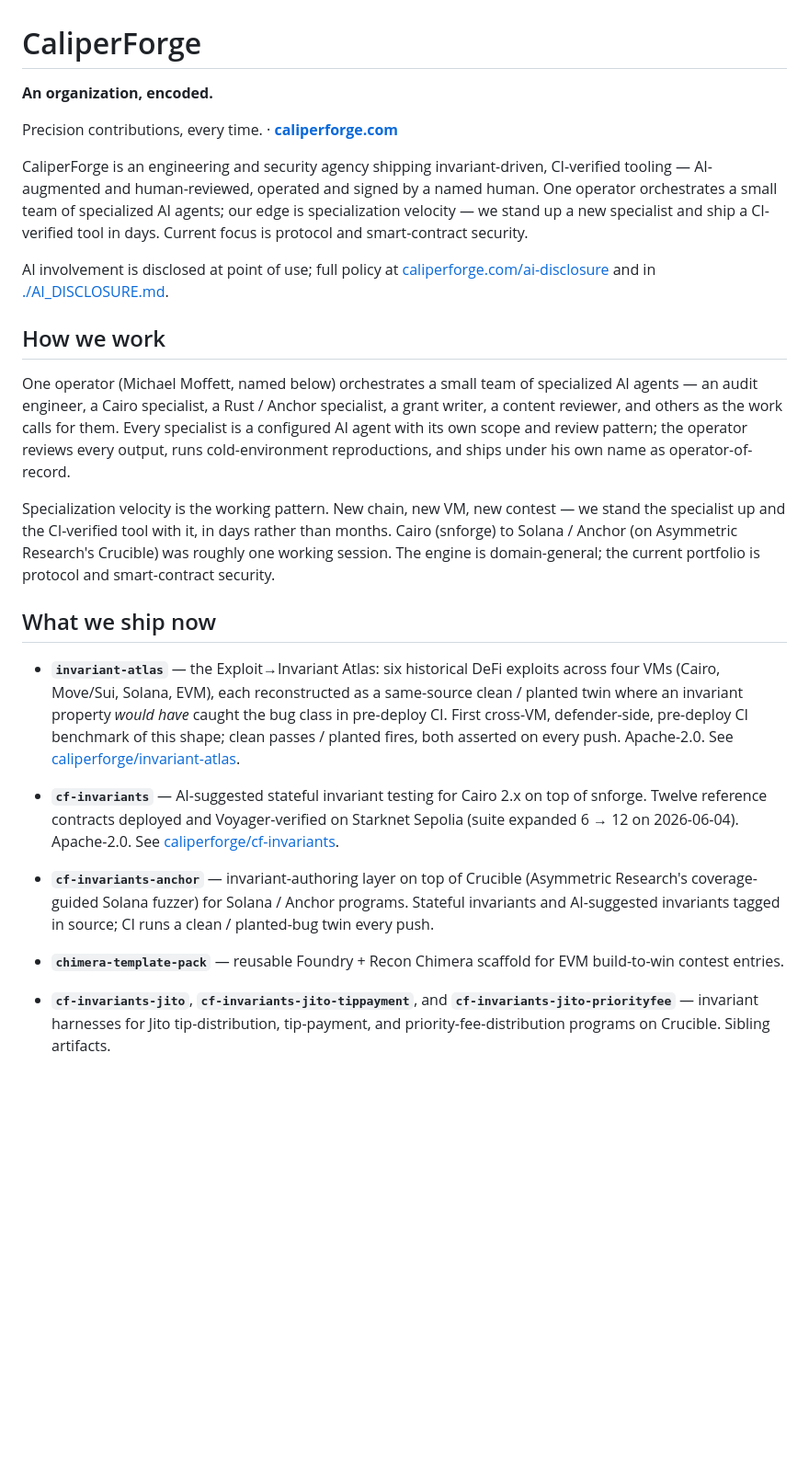
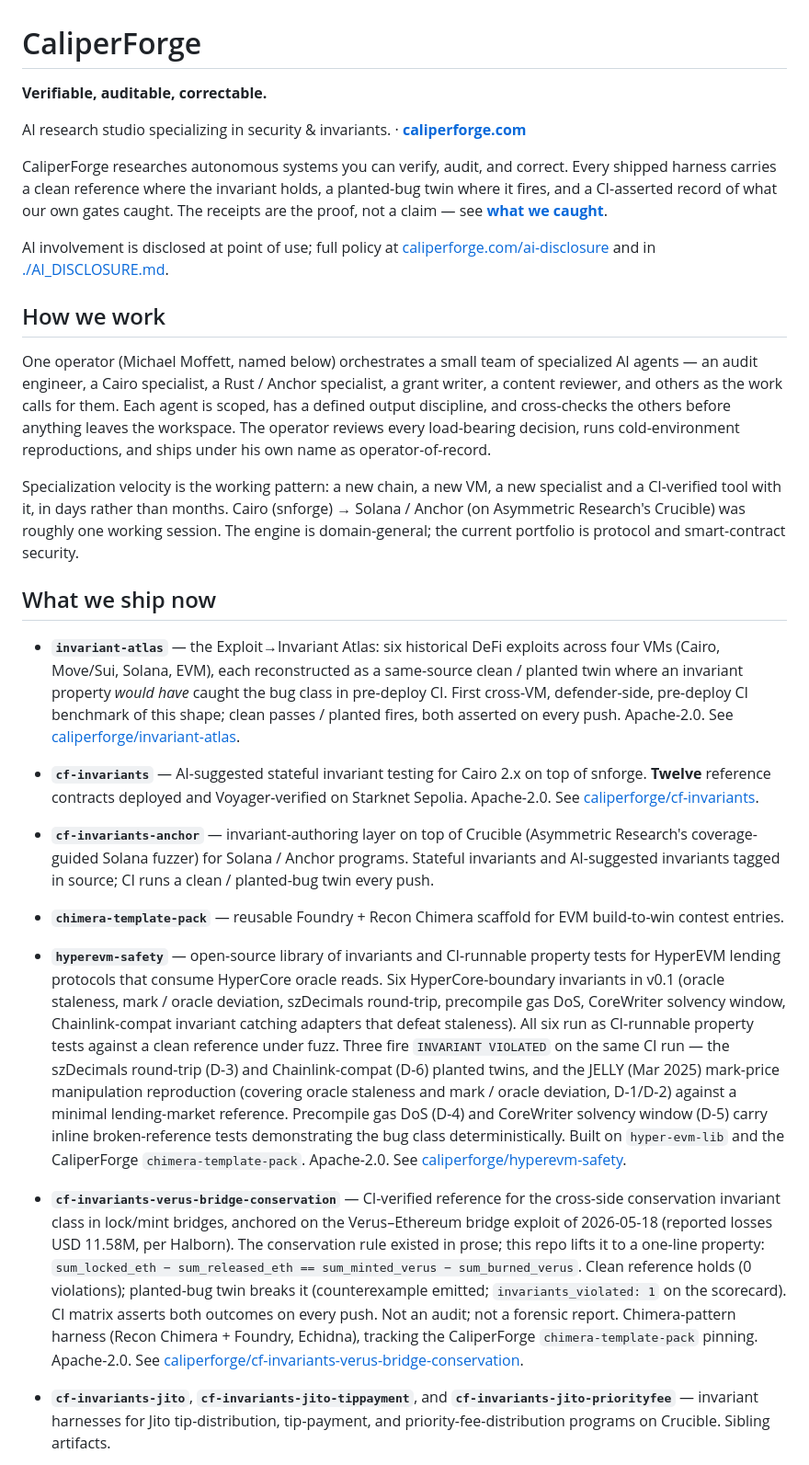
Before and after one commit to caliperforge/.github, a Markdown page: README.md, the part around one of its changes. Shown at 92% size. Rendered like a GitHub page; blank space fills up the shorter version.

Commit message:
org READMEs: align to SoT (AI research studio; verifiable, auditable, correctable); retire old descriptor

```diff
--- a/README.md
+++ b/README.md
@@ -1,16 +1,14 @@
 # CaliperForge
 
-**An organization, encoded.**
+**Verifiable, auditable, correctable.**
 
-Precision contributions, every time.  ·  [**caliperforge.com**](https://caliperforge.com)
+AI research studio specializing in security & invariants.  ·  [**caliperforge.com**](https://caliperforge.com)
 
-CaliperForge is an engineering and security agency shipping
-invariant-driven, CI-verified tooling — AI-augmented and
-human-reviewed, operated and signed by a named human. One operator
-orchestrates a small team of specialized AI agents; our edge is
-specialization velocity — we stand up a new specialist and ship a
-CI-verified tool in days. Current focus is protocol and smart-contract
-security.
+CaliperForge researches autonomous systems you can verify, audit, and correct.
+Every shipped harness carries a clean reference where the invariant holds, a
+planted-bug twin where it fires, and a CI-asserted record of what our own
+gates caught. The receipts are the proof, not a claim — see
+[**what we caught**](https://caliperforge.com/what-we-caught).
 
 AI involvement is disclosed at point of use; full policy at
 [caliperforge.com/ai-disclosure](https://caliperforge.com/ai-disclosure)
@@ -18,20 +16,19 @@ and in [./AI_DISCLOSURE.md](./AI_DISCLOSURE.md).
 
 ## How we work
 
-One operator (Michael Moffett, named below) orchestrates a small team
-of specialized AI agents — an audit engineer, a Cairo specialist, a
-Rust / Anchor specialist, a grant writer, a content reviewer, and
-others as the work calls for them. Every specialist is a configured
-AI agent with its own scope and review pattern; the operator reviews
-every output, runs cold-environment reproductions, and ships under his
-own name as operator-of-record.
+One operator (Michael Moffett, named below) orchestrates a small team of
+specialized AI agents — an audit engineer, a Cairo specialist, a Rust /
+Anchor specialist, a grant writer, a content reviewer, and others as the
+work calls for them. Each agent is scoped, has a defined output discipline,
+and cross-checks the others before anything leaves the workspace. The
+operator reviews every load-bearing decision, runs cold-environment
+reproductions, and ships under his own name as operator-of-record.
 
-Specialization velocity is the working pattern. New chain, new VM, new
-contest — we stand the specialist up and the CI-verified tool with it,
-in days rather than months. Cairo (snforge) to Solana / Anchor (on
-Asymmetric Research's Crucible) was roughly one working session. The
-engine is domain-general; the current portfolio is protocol and
-smart-contract security.
+Specialization velocity is the working pattern: a new chain, a new VM, a
+new specialist and a CI-verified tool with it, in days rather than months.
+Cairo (snforge) → Solana / Anchor (on Asymmetric Research's Crucible) was
+roughly one working session. The engine is domain-general; the current
+portfolio is protocol and smart-contract security.
 
 ## What we ship now
 
@@ -45,9 +42,8 @@ smart-contract security.
   [caliperforge/invariant-atlas](https://github.com/caliperforge/invariant-atlas).
 
 - **`cf-invariants`** — AI-suggested stateful invariant testing for
-  Cairo 2.x on top of snforge. Twelve reference contracts deployed
-  and Voyager-verified on Starknet Sepolia (suite expanded 6 → 12 on
-  2026-06-04). Apache-2.0. See
+  Cairo 2.x on top of snforge. **Twelve** reference contracts deployed
+  and Voyager-verified on Starknet Sepolia. Apache-2.0. See
   [caliperforge/cf-invariants](https://github.com/caliperforge/cf-invariants).
 - **`cf-invariants-anchor`** — invariant-authoring layer on top of
   Crucible (Asymmetric Research's coverage-guided Solana fuzzer) for
@@ -56,6 +52,36 @@ smart-contract security.
   every push.
 - **`chimera-template-pack`** — reusable Foundry + Recon Chimera
   scaffold for EVM build-to-win contest entries.
+- **`hyperevm-safety`** — open-source library of invariants and
+  CI-runnable property tests for HyperEVM lending protocols that
+  consume HyperCore oracle reads. Six HyperCore-boundary invariants
+  in v0.1 (oracle staleness, mark / oracle deviation, szDecimals
+  round-trip, precompile gas DoS, CoreWriter solvency window,
+  Chainlink-compat invariant catching adapters that defeat
+  staleness). All six run as CI-runnable property tests against a
+  clean reference under fuzz. Three fire `INVARIANT VIOLATED` on the
+  same CI run — the szDecimals round-trip (D-3) and Chainlink-compat
+  (D-6) planted twins, and the JELLY (Mar 2025) mark-price
+  manipulation reproduction (covering oracle staleness and mark /
+  oracle deviation, D-1/D-2) against a minimal lending-market
+  reference. Precompile gas DoS (D-4) and CoreWriter solvency window
+  (D-5) carry inline broken-reference tests demonstrating the bug
+  class deterministically. Built on `hyper-evm-lib` and the
+  CaliperForge `chimera-template-pack`. Apache-2.0. See
+  [caliperforge/hyperevm-safety](https://github.com/caliperforge/hyperevm-safety).
+- **`cf-invariants-verus-bridge-conservation`** — CI-verified reference
+  for the cross-side conservation invariant class in lock/mint bridges,
+  anchored on the Verus–Ethereum bridge exploit of 2026-05-18 (reported
+  losses USD 11.58M, per Halborn). The conservation rule existed in
+  prose; this repo lifts it to a one-line property:
+  `sum_locked_eth − sum_released_eth == sum_minted_verus − sum_burned_verus`.
+  Clean reference holds (0 violations); planted-bug twin breaks it
+  (counterexample emitted; `invariants_violated: 1` on the scorecard).
+  CI matrix asserts both outcomes on every push. Not an audit; not a
+  forensic report. Chimera-pattern harness (Recon Chimera + Foundry,
+  Echidna), tracking the CaliperForge `chimera-template-pack` pinning.
+  Apache-2.0. See
+  [caliperforge/cf-invariants-verus-bridge-conservation](https://github.com/caliperforge/cf-invariants-verus-bridge-conservation).
 - **`cf-invariants-jito`**, **`cf-invariants-jito-tippayment`**, and
   **`cf-invariants-jito-priorityfee`** — invariant harnesses for
   Jito tip-distribution, tip-payment, and priority-fee-distribution
```
Also changed, not shown: other parts of README.md (+13 -1 lines), 1 other file.
